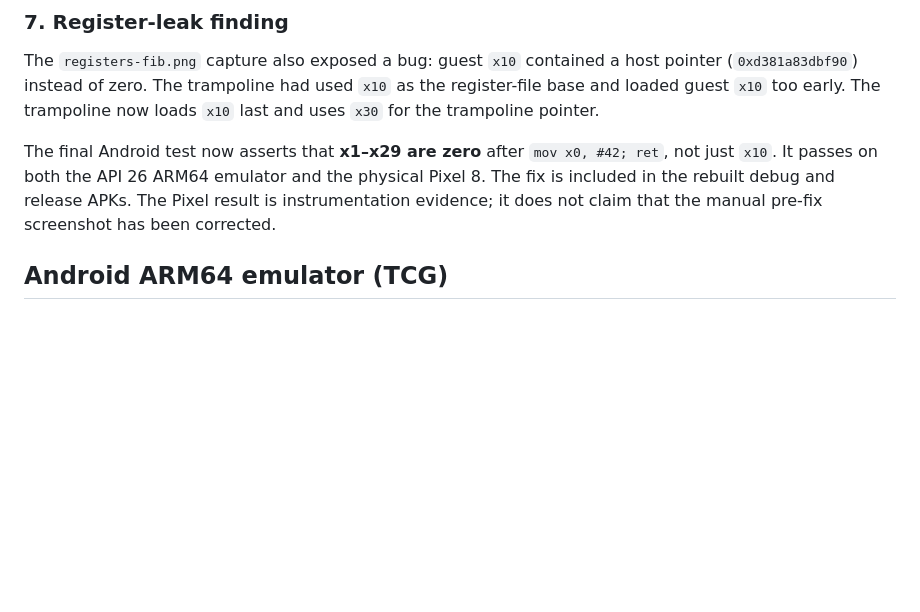
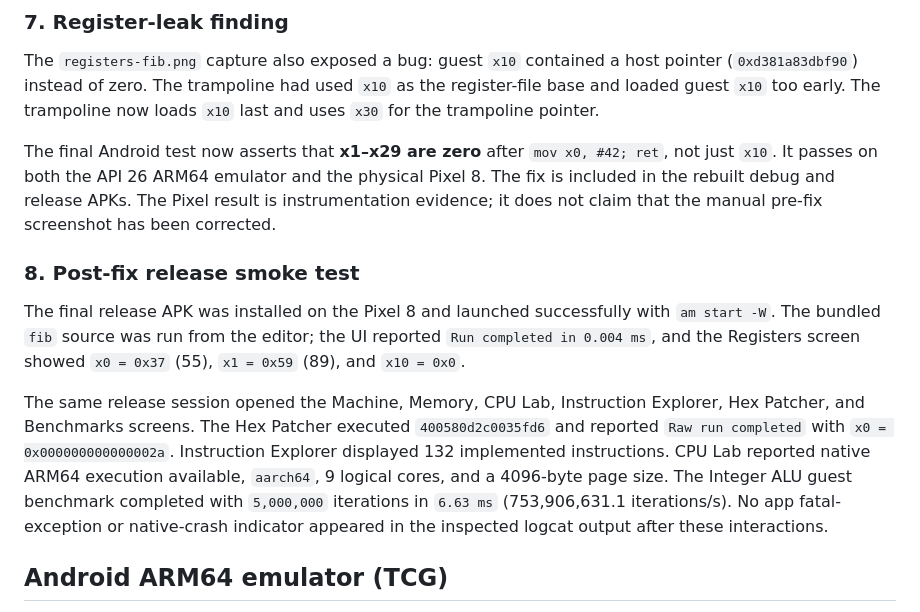
Before and after one commit to Kenneth-Cho-InfoSec/A64_Studio, a Markdown page: docs/VERIFICATION.md, the part around the change. Rendered like a GitHub page; blank space fills up the shorter version.

Commit message:
docs: record Pixel release smoke tests

```diff
--- a/docs/VERIFICATION.md
+++ b/docs/VERIFICATION.md
@@ -157,6 +157,23 @@ The final Android test now asserts that **x1–x29 are zero** after
 emulator and the physical Pixel 8. The fix is included in the rebuilt debug
 and release APKs. The Pixel result is instrumentation evidence; it does not
 claim that the manual pre-fix screenshot has been corrected.
+
+### 8. Post-fix release smoke test
+
+The final release APK was installed on the Pixel 8 and launched successfully
+with `am start -W`. The bundled `fib` source was run from the editor; the UI
+reported `Run completed in 0.004 ms`, and the Registers screen showed
+`x0 = 0x37` (55), `x1 = 0x59` (89), and `x10 = 0x0`.
+
+The same release session opened the Machine, Memory, CPU Lab, Instruction
+Explorer, Hex Patcher, and Benchmarks screens. The Hex Patcher executed
+`400580d2c0035fd6` and reported `Raw run completed` with `x0 =
+0x000000000000002a`. Instruction Explorer displayed 132 implemented
+instructions. CPU Lab reported native ARM64 execution available, `aarch64`,
+9 logical cores, and a 4096-byte page size. The Integer ALU guest benchmark
+completed with `5,000,000` iterations in `6.63 ms` (753,906,631.1
+iterations/s). No app fatal-exception or native-crash indicator appeared in
+the inspected logcat output after these interactions.
 
 ## Android ARM64 emulator (TCG)
 
```
